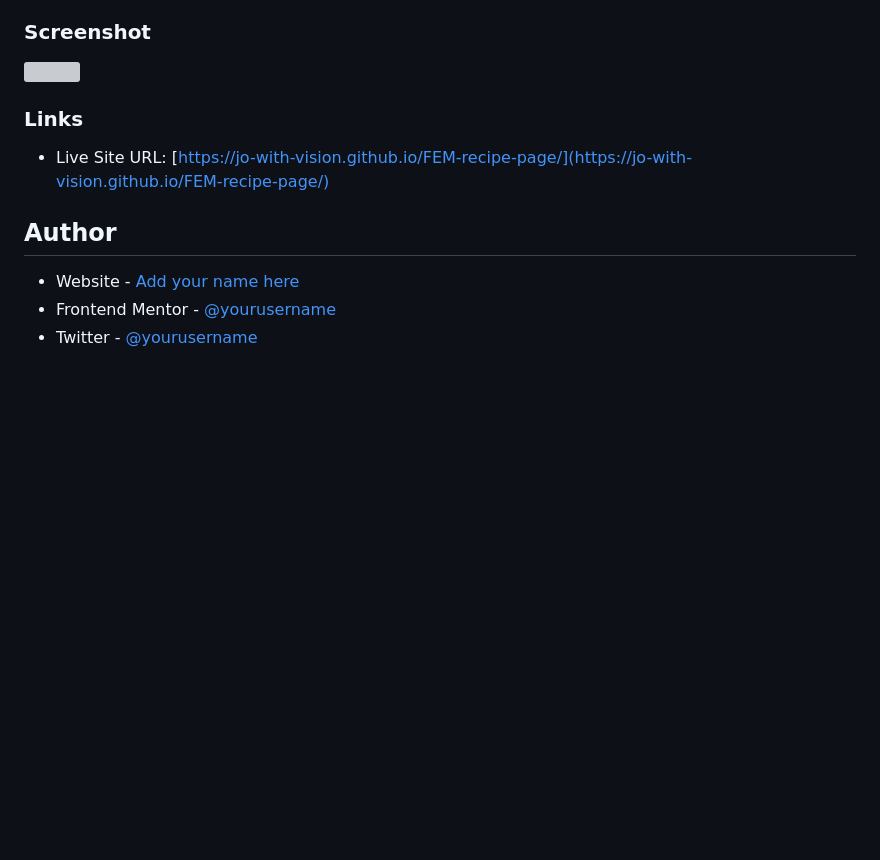
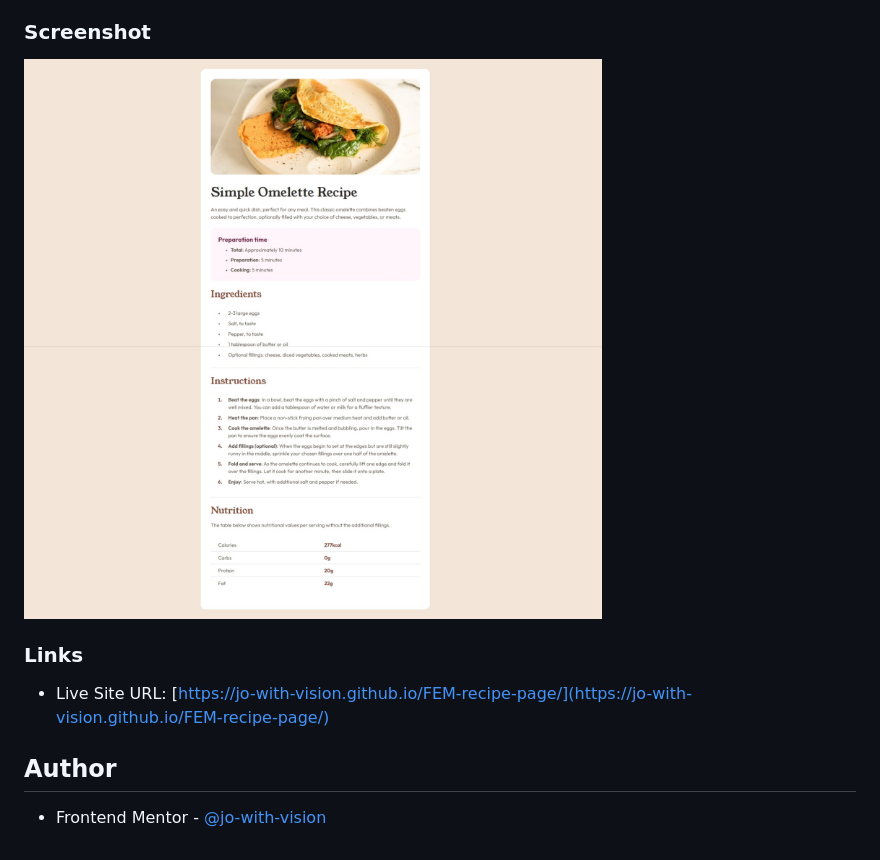
Before and after one commit to Jo-with-vision/FEM-recipe-page, a Markdown page: README.md, the part around the change. Rendered like a GitHub page; pictures changed too: assets/images/screenshot.jpeg (added); blank space fills up the shorter version; grey boxes are pictures that could not be loaded.

```diff
--- a/README.md
+++ b/README.md
@@ -11,7 +11,7 @@ This is a solution to the [Recipe page challenge on Frontend Mentor](https://www
 
 ### Screenshot
 
-![](./screenshot.jpg)
+![](./assets/images/screenshot.jpeg)
 
 
 ### Links
@@ -22,6 +22,4 @@ This is a solution to the [Recipe page challenge on Frontend Mentor](https://www
 
 ## Author
 
-- Website - [Add your name here](https://www.your-site.com)
-- Frontend Mentor - [@yourusername](https://www.frontendmentor.io/profile/yourusername)
-- Twitter - [@yourusername](https://www.twitter.com/yourusername)
+- Frontend Mentor - [@jo-with-vision](https://www.frontendmentor.io/profile/Jo-with-vision)
```
